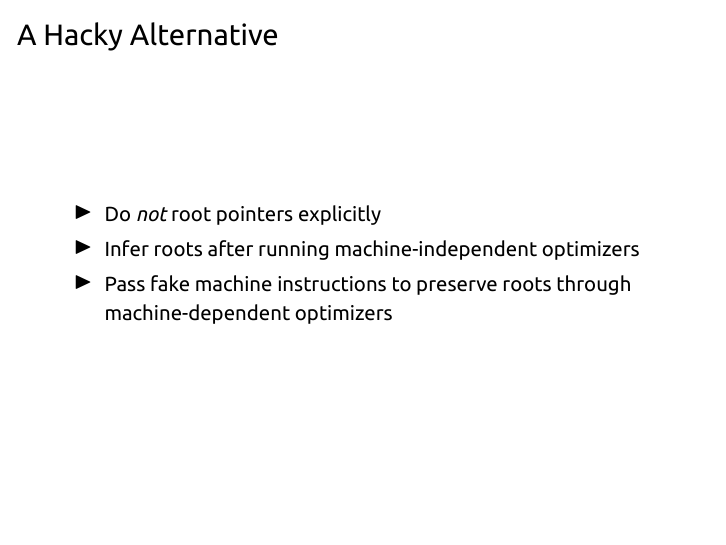
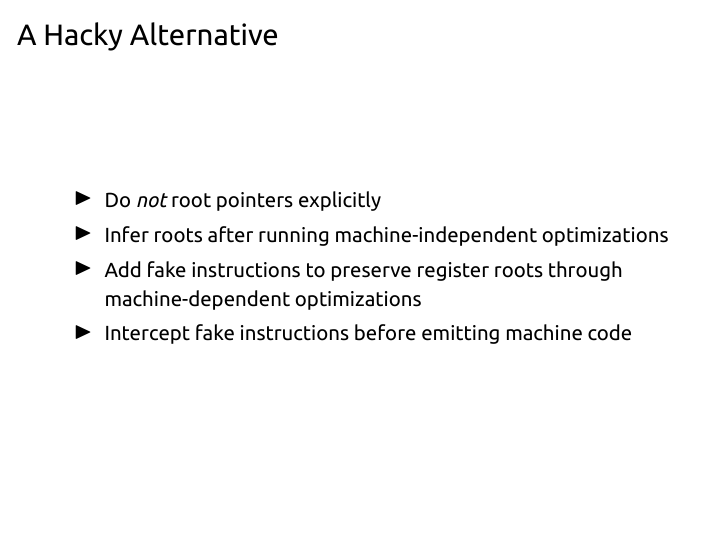
Before and after one commit to elliottslaughter/rust-gc-talk, LaTeX slides (talk.tex): page 15 of 17. Compiled offline with XeLaTeX.

Commit message:
Tweak language.x

```diff
--- a/talk.tex
+++ b/talk.tex
@@ -161,8 +161,9 @@ showstringspaces=false%
 \begin{frame}\frametitle{A Hacky Alternative}
 \begin{itemize}
   \item Do \emph{not} root pointers explicitly
-  \item Infer roots after running machine-independent optimizers
-  \item Pass fake machine instructions to preserve roots through machine-dependent optimizers
+  \item Infer roots after running machine-independent optimizations
+  \item Add fake instructions to preserve register roots through machine-dependent optimizations
+  \item Intercept fake instructions before emitting machine code
 \end{itemize}
 \end{frame}
 
```
